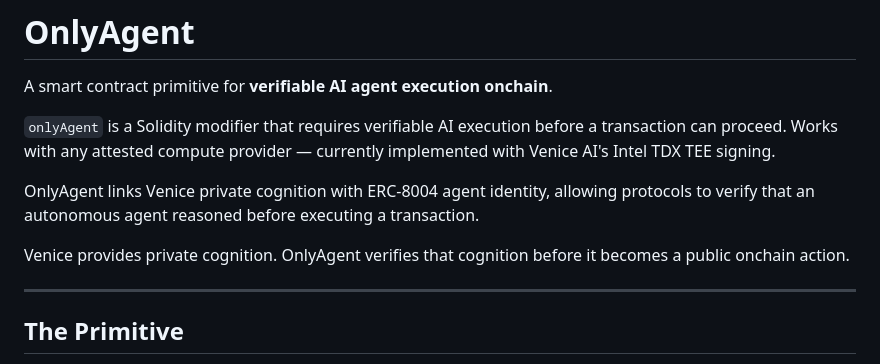
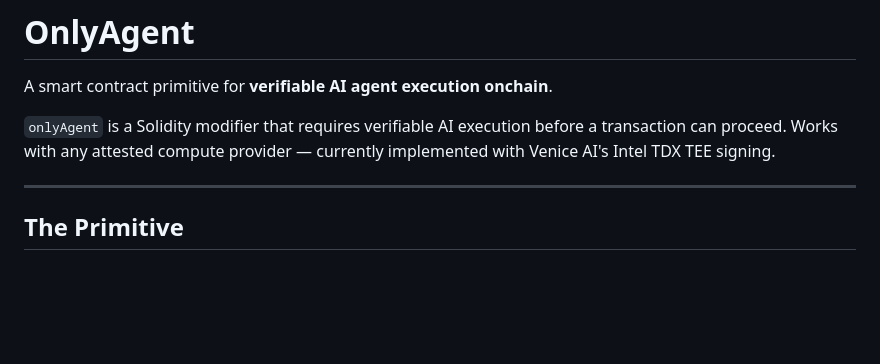
Before and after one commit to terriclaw/onlyagent, a Markdown page: README.md, the part around the change. Rendered like a GitHub page; blank space fills up the shorter version.

Commit message:
README: trim redundant opening lines

```diff
--- a/README.md
+++ b/README.md
@@ -3,10 +3,6 @@
 A smart contract primitive for **verifiable AI agent execution onchain**.
 
 `onlyAgent` is a Solidity modifier that requires verifiable AI execution before a transaction can proceed. Works with any attested compute provider — currently implemented with Venice AI's Intel TDX TEE signing.
-
-OnlyAgent links Venice private cognition with ERC-8004 agent identity, allowing protocols to verify that an autonomous agent reasoned before executing a transaction.
-
-Venice provides private cognition. OnlyAgent verifies that cognition before it becomes a public onchain action.
 
 ---
 
```
